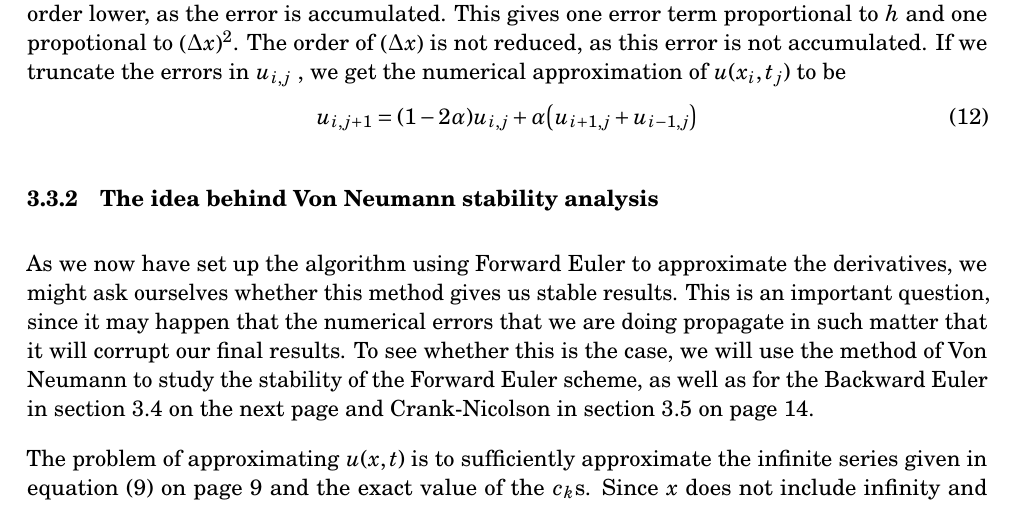
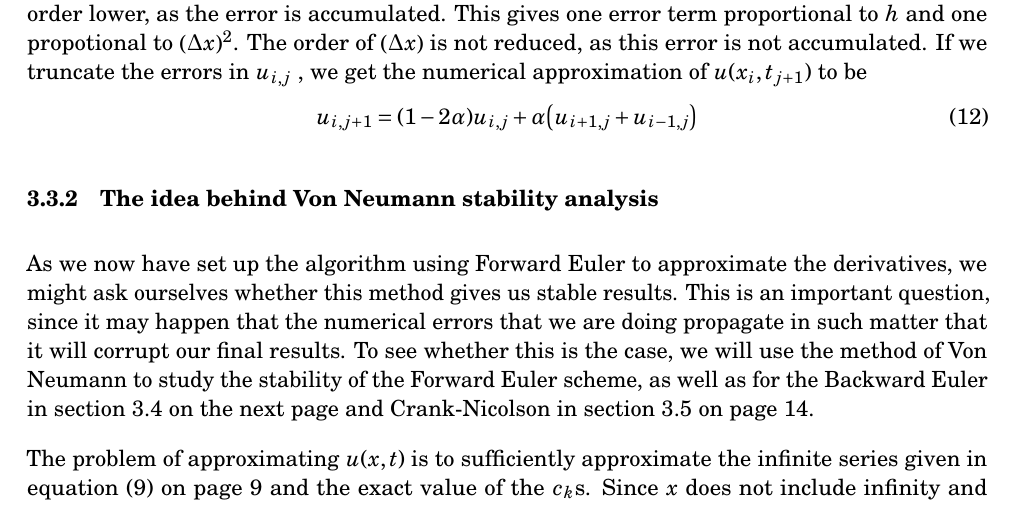
Before and after one commit to anjohan/Project5, a LaTeX paper (report.tex): part of page 11 of 15, cut so that both start at the same text. Compiled offline with pdfLaTeX.

Commit message:
Småfiks

```diff
--- a/report.tex
+++ b/report.tex
@@ -461,7 +461,7 @@ The goal is to find the value of \(u\) at the next time step, i.e. \(u_{i,j+1}\)
     \intertext{The quantity \(h/\qty(\Delta x)^2\) can be defined as \(\alpha\), which, with a slight reorganisation yields the final expression}
     u_{i,j+1} &= \qty(1-2\alpha)u_{i,j} + \alpha\qty(u_{i+1,j}+u_{i-1,j}) +  \frac{1}{2}h^2\pdv[2]{u(x_i,\tilde{t})}{t} - h\cdot\frac{1}{12}\qty(\Delta x)^2\pdv[4]{u(\tilde{x},t_j)}{x}
 \end{alignat*}
-The two error terms are proportional to \(h^2\) and \(h\cdot \qty(\Delta x)^2\). As per usual, the global error is one order lower, as the error is accumulated. This gives one error term proportional to \(h\) and one propotional to \(\qty(\Delta x)^2\). The order of \(\qty(\Delta x)\) is not reduced, as this error is not accumulated. If we truncate the errors in \(u_{i,j}\) , we get the numerical approximation of \(u(x_i,t_j)\) to be
+The two error terms are proportional to \(h^2\) and \(h\cdot \qty(\Delta x)^2\). As per usual, the global error is one order lower, as the error is accumulated. This gives one error term proportional to \(h\) and one propotional to \(\qty(\Delta x)^2\). The order of \(\qty(\Delta x)\) is not reduced, as this error is not accumulated. If we truncate the errors in \(u_{i,j}\) , we get the numerical approximation of \(u(x_i,t_{j+1})\) to be
 \begin{equation}\label{eq:forwardEuler}
 u_{i,j+1} = \qty(1-2\alpha)u_{i,j} + \alpha\qty(u_{i+1,j}+u_{i-1,j})
 \end{equation}
```
